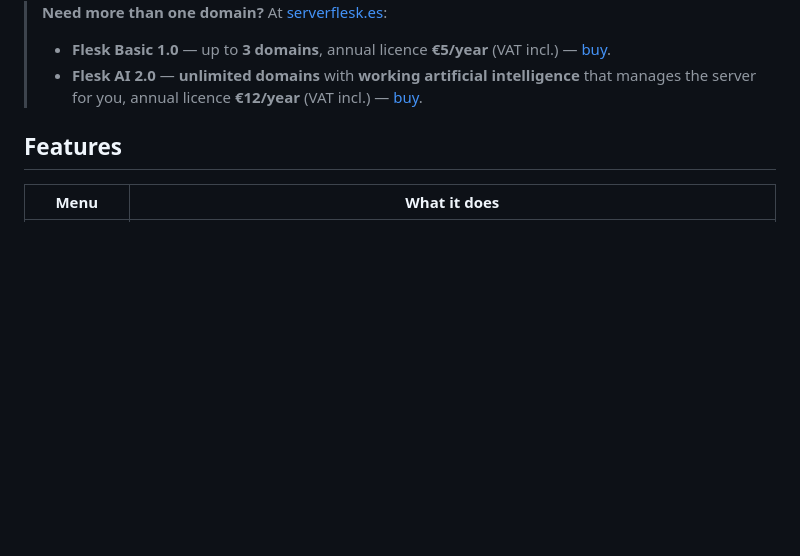
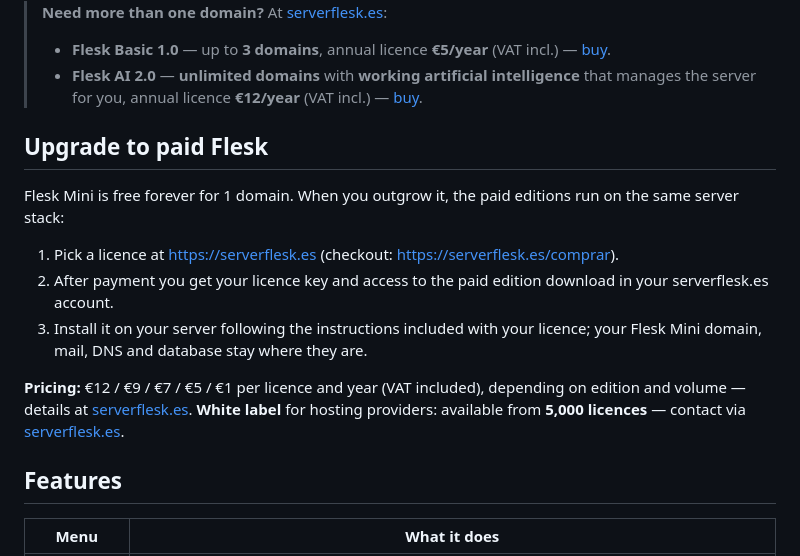
Before and after one commit to gonzalolinaresamezcua/flesk-mini, a Markdown page: README.md, the part around the change. Drawn GitHub-style; blank space fills up the shorter version.

Commit message:
docs: how to upgrade to paid Flesk, pricing and white label

```diff
--- a/README.md
+++ b/README.md
@@ -12,6 +12,17 @@ It lets you try Flesk for real: website, files, DNS, mail, SSL, database and SFT
 > **Need more than one domain?** At [serverflesk.es](https://serverflesk.es):
 > - **Flesk Basic 1.0** — up to **3 domains**, annual licence **€5/year** (VAT incl.) — [buy](https://serverflesk.es/comprar?plan=basico).
 > - **Flesk AI 2.0** — **unlimited domains** with **working artificial intelligence** that manages the server for you, annual licence **€12/year** (VAT incl.) — [buy](https://serverflesk.es/comprar?plan=ia).
+
+## Upgrade to paid Flesk
+
+Flesk Mini is free forever for 1 domain. When you outgrow it, the paid editions run on the same server stack:
+
+1. Pick a licence at <https://serverflesk.es> (checkout: <https://serverflesk.es/comprar>).
+2. After payment you get your licence key and access to the paid edition download in your serverflesk.es account.
+3. Install it on your server following the instructions included with your licence; your Flesk Mini domain, mail, DNS and database stay where they are.
+
+**Pricing:** €12 / €9 / €7 / €5 / €1 per licence and year (VAT included), depending on edition and volume — details at [serverflesk.es](https://serverflesk.es).
+**White label** for hosting providers: available from **5,000 licences** — contact via [serverflesk.es](https://serverflesk.es).
 
 ## Features
 
```
